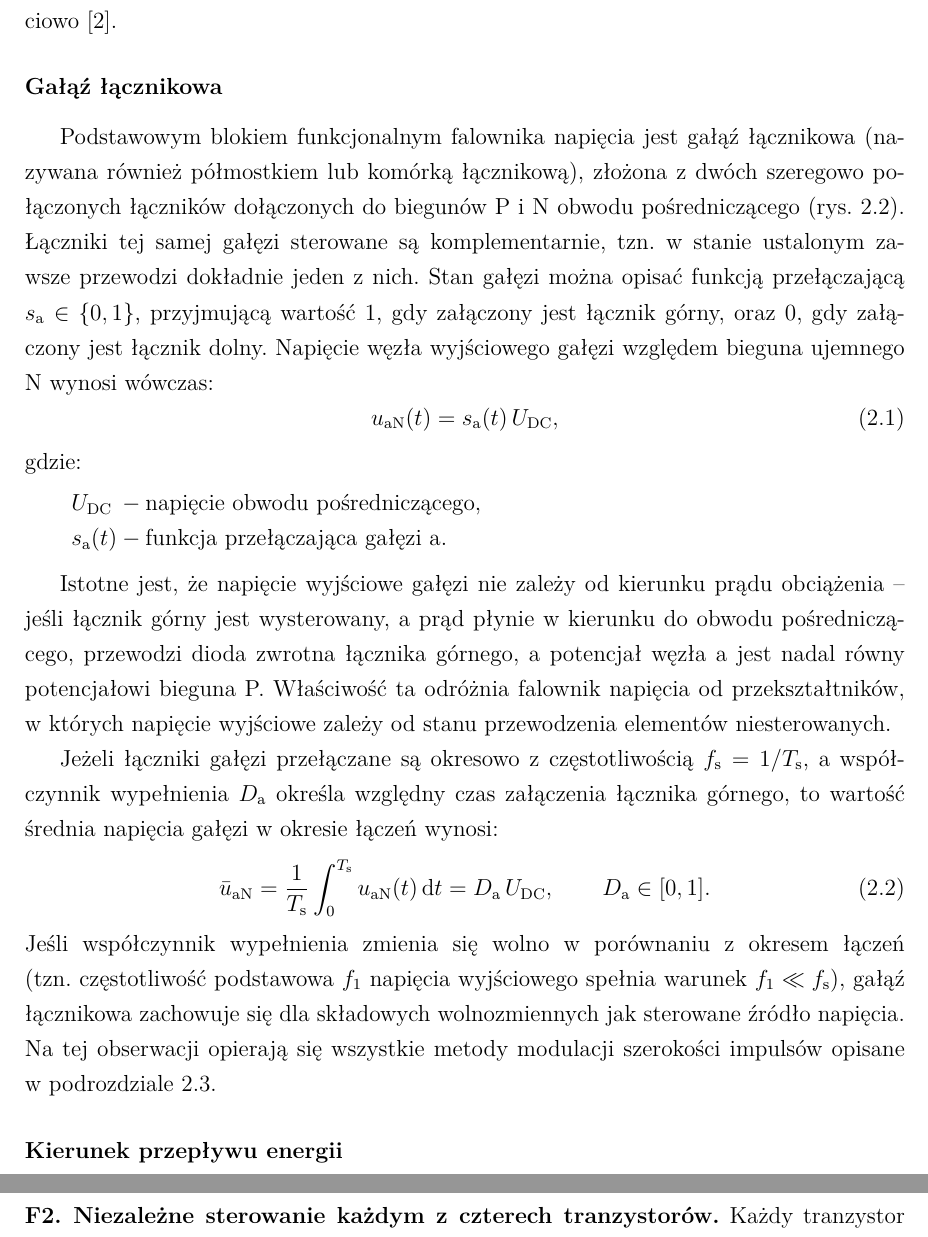
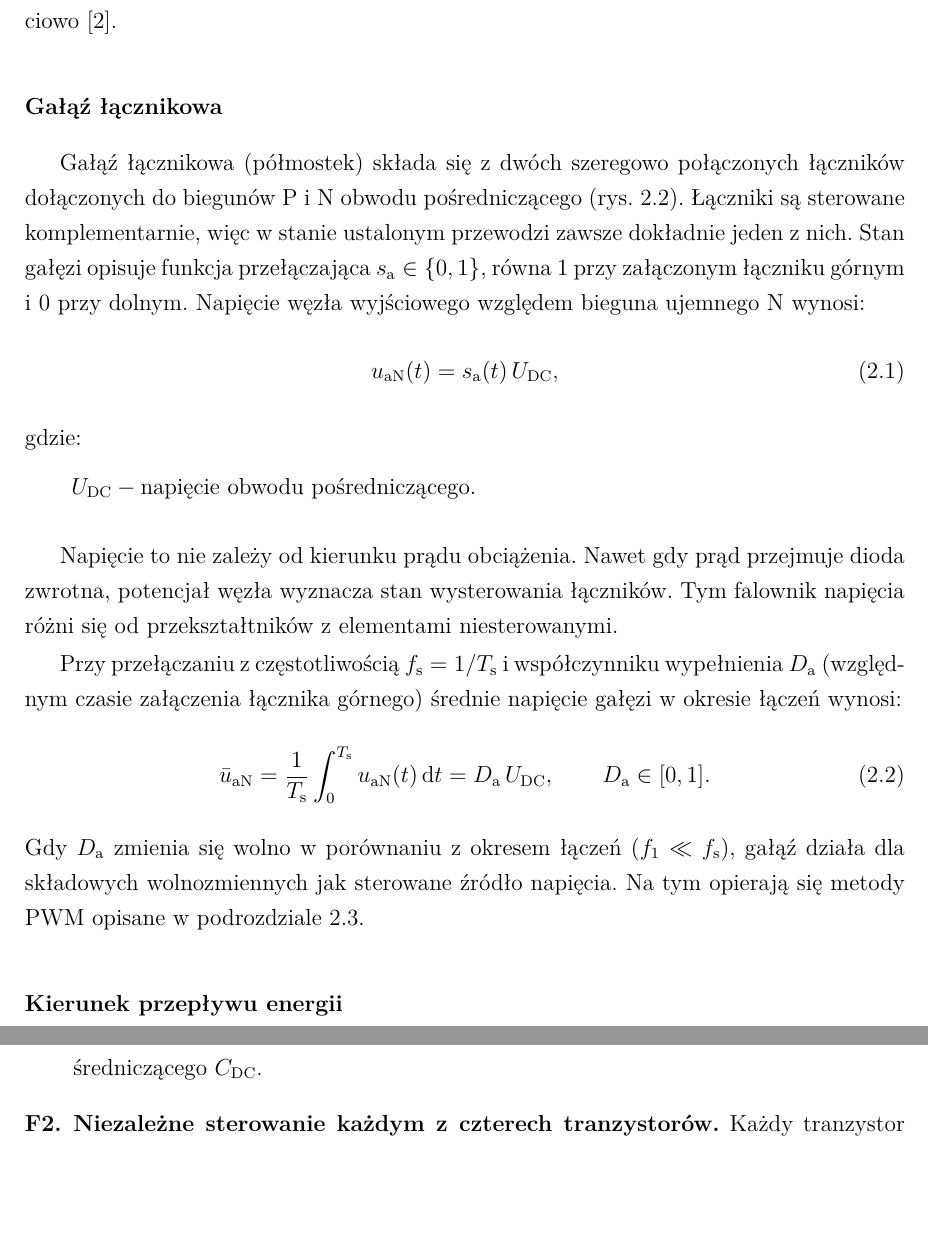
Before and after one commit to limonej109-dotcom/falownik, a LaTeX thesis (0_EngineeringThesis.tex, which reads Text/6_1_OnePhaseInverters-Theory.tex): two parts of pages 16 and 30 of 45, joined at a grey line, cut so that both start at the same text, the shorter picture padded with empty space. Compiled offline with XeLaTeX.

Commit message:
Rozdział 2: uproszczenie opisu gałęzi łącznikowej
Co-Authored-By: Claude Opus 5.5 <noreply@anthropic.com>
Claude-Session: https://claude.ai/code/session_017QSLzqYtPzXbsoU6wY6we8

```diff
--- a/Text/6_1_OnePhaseInverters-Theory.tex
+++ b/Text/6_1_OnePhaseInverters-Theory.tex
@@ -50,47 +50,38 @@ napięciowo~\cite{mohan2003}.
 
 \subsubsection*{Gałąź łącznikowa}
 
-Podstawowym blokiem funkcjonalnym falownika napięcia jest gałąź łącznikowa
-(nazywana również półmostkiem lub komórką łącznikową), złożona z~dwóch
-szeregowo połączonych łączników dołączonych do biegunów P~i~N obwodu
-pośredniczącego (rys.~\ref{fig:mostek-h}). Łączniki tej samej gałęzi
-sterowane są komplementarnie, tzn.~w~stanie ustalonym zawsze przewodzi
-dokładnie jeden z~nich. Stan gałęzi można opisać funkcją przełączającą
-$s_\mathrm{a} \in \{0, 1\}$, przyjmującą wartość $1$, gdy załączony jest
-łącznik górny, oraz $0$, gdy załączony jest łącznik dolny. Napięcie węzła
-wyjściowego gałęzi względem bieguna ujemnego N wynosi wówczas:
+Gałąź łącznikowa (półmostek) składa się z~dwóch szeregowo połączonych
+łączników dołączonych do biegunów P~i~N obwodu pośredniczącego
+(rys.~\ref{fig:mostek-h}). Łączniki są sterowane komplementarnie, więc
+w~stanie ustalonym przewodzi zawsze dokładnie jeden z~nich. Stan gałęzi opisuje
+funkcja przełączająca $s_\mathrm{a} \in \{0, 1\}$, równa~$1$ przy załączonym
+łączniku górnym i~$0$ przy dolnym. Napięcie węzła wyjściowego względem bieguna
+ujemnego N wynosi:
 \begin{equation}
   u_\mathrm{aN}(t) = s_\mathrm{a}(t)\, U_\mathrm{DC},
   \label{eq:uaN}
 \end{equation}
 gdzie:
 \begin{conditions}
-  U_\mathrm{DC}   & napięcie obwodu pośredniczącego, \\
-  s_\mathrm{a}(t) & funkcja przełączająca gałęzi~a.
+  U_\mathrm{DC} & napięcie obwodu pośredniczącego.
 \end{conditions}
 
-Istotne jest, że napięcie wyjściowe gałęzi nie zależy od kierunku prądu
-obciążenia -- jeśli łącznik górny jest wysterowany, a~prąd płynie w~kierunku
-do obwodu pośredniczącego, przewodzi dioda zwrotna łącznika górnego,
-a~potencjał węzła a~jest nadal równy potencjałowi bieguna~P. Właściwość ta
-odróżnia falownik napięcia od przekształtników, w~których napięcie wyjściowe
-zależy od stanu przewodzenia elementów niesterowanych.
+Napięcie to nie zależy od kierunku prądu obciążenia. Nawet gdy prąd przejmuje
+dioda zwrotna, potencjał węzła wyznacza stan wysterowania łączników. Tym
+falownik napięcia różni się od przekształtników z~elementami niesterowanymi.
 
-Jeżeli łączniki gałęzi przełączane są okresowo z~częstotliwością
-$f_\mathrm{s} = 1/T_\mathrm{s}$, a~współczynnik wypełnienia $D_\mathrm{a}$
-określa względny czas załączenia łącznika górnego, to wartość średnia
-napięcia gałęzi w~okresie łączeń wynosi:
+Przy przełączaniu z~częstotliwością $f_\mathrm{s} = 1/T_\mathrm{s}$
+i~współczynniku wypełnienia $D_\mathrm{a}$ (względnym czasie załączenia
+łącznika górnego) średnie napięcie gałęzi w~okresie łączeń wynosi:
 \begin{equation}
   \bar{u}_\mathrm{aN} = \frac{1}{T_\mathrm{s}} \int_{0}^{T_\mathrm{s}}
   u_\mathrm{aN}(t)\, \mathrm{d}t = D_\mathrm{a}\, U_\mathrm{DC},
   \qquad D_\mathrm{a} \in [0, 1].
   \label{eq:uaN-sr}
 \end{equation}
-Jeśli współczynnik wypełnienia zmienia się wolno w~porównaniu z~okresem
-łączeń (tzn.~częstotliwość podstawowa $f_1$ napięcia wyjściowego spełnia
-warunek $f_1 \ll f_\mathrm{s}$), gałąź łącznikowa zachowuje się dla
-składowych wolnozmiennych jak sterowane źródło napięcia. Na tej obserwacji
-opierają się wszystkie metody modulacji szerokości impulsów opisane
+Gdy $D_\mathrm{a}$ zmienia się wolno w~porównaniu z~okresem łączeń
+($f_1 \ll f_\mathrm{s}$), gałąź działa dla składowych wolnozmiennych jak
+sterowane źródło napięcia. Na tym opierają się metody PWM opisane
 w~podrozdziale~\ref{sec: Metody modulacji PWM}.
 
 \subsubsection*{Kierunek przepływu energii}
```
